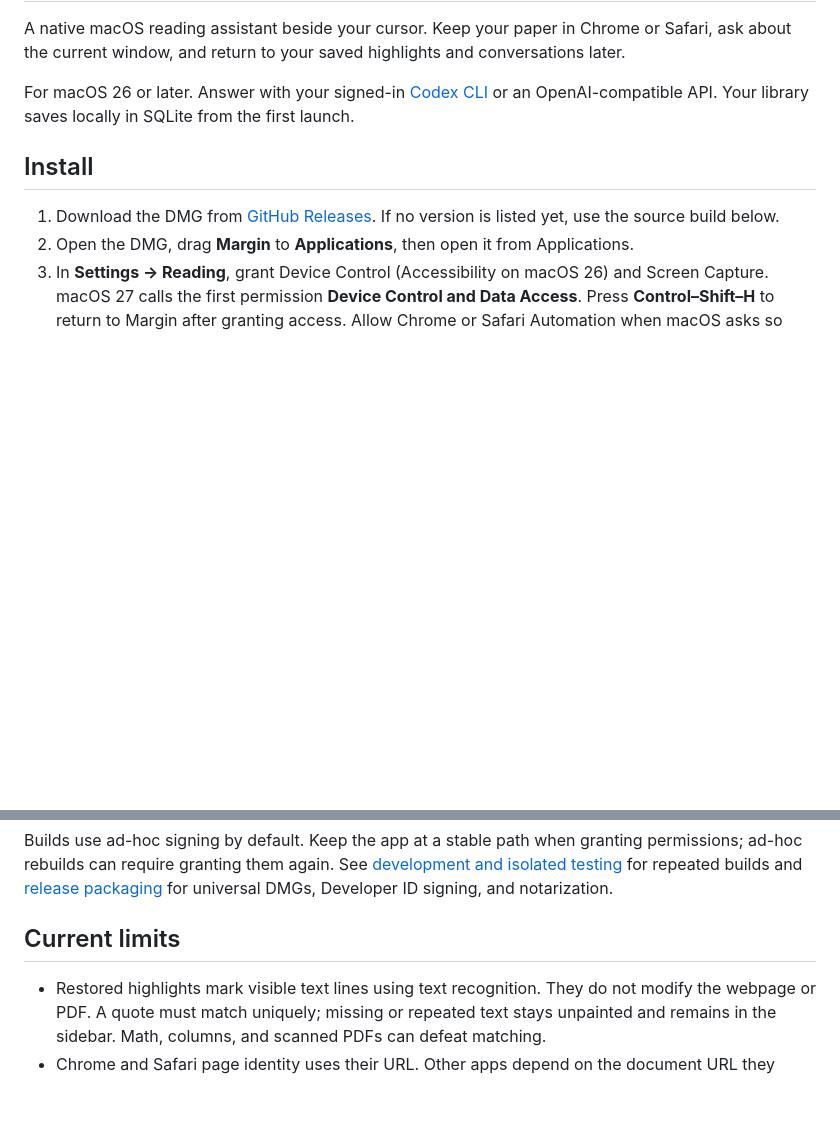
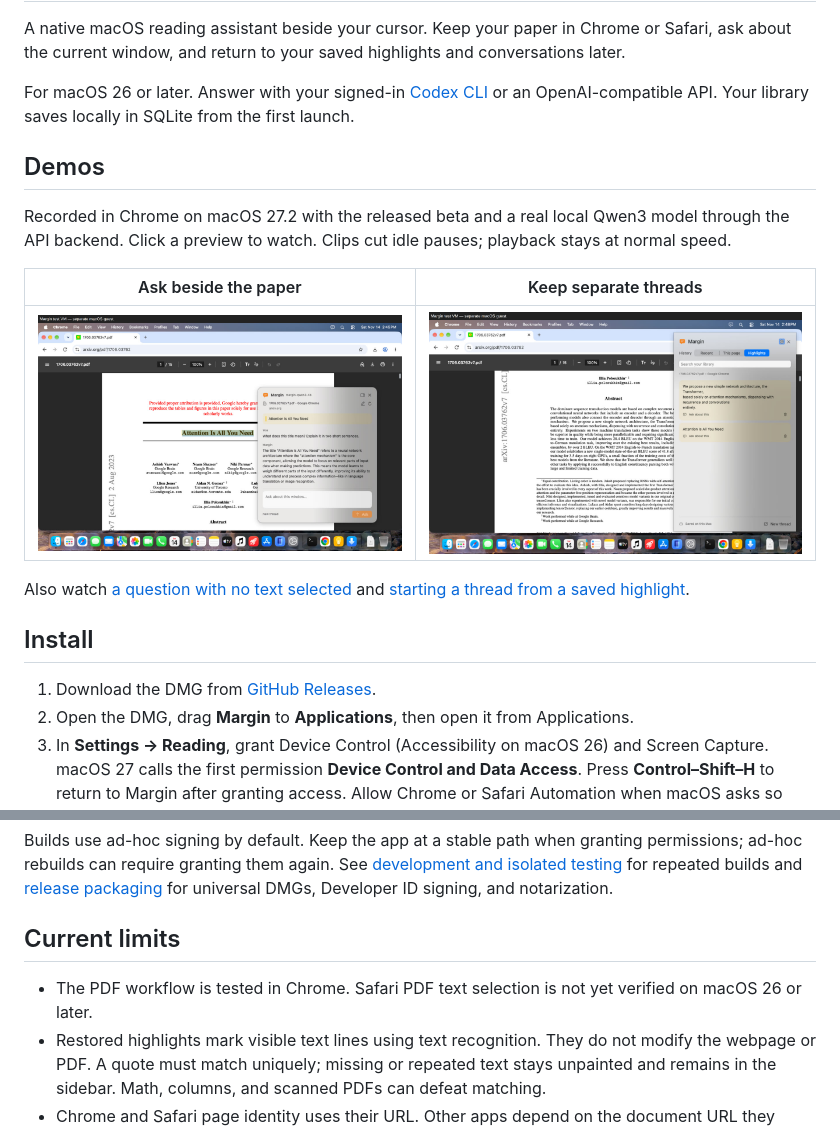
Before and after one commit to jackboyla/margin, a Markdown page: README.md, 2 parts joined by grey strips. Rendered like a GitHub page; pictures changed too: docs/media/margin-multiple-threads.jpg (added), docs/media/margin-paper-question.jpg (added); blank space fills up the shorter version.

Commit message:
docs: show real macOS reading demonstrations

```diff
--- a/README.md
+++ b/README.md
@@ -4,9 +4,19 @@ A native macOS reading assistant beside your cursor. Keep your paper in Chrome o
 
 For macOS 26 or later. Answer with your signed-in [Codex CLI](https://github.com/openai/codex) or an OpenAI-compatible API. Your library saves locally in SQLite from the first launch.
 
+## Demos
+
+Recorded in Chrome on macOS 27.2 with the released beta and a real local Qwen3 model through the API backend. Click a preview to watch. Clips cut idle pauses; playback stays at normal speed.
+
+| Ask beside the paper | Keep separate threads |
+| --- | --- |
+| [![Watch: open an arXiv PDF, save a highlight and ask a question](docs/media/margin-paper-question.jpg)](https://github.com/jackboyla/margin/releases/download/v0.1.0-beta.1/margin-paper-question.mp4) | [![Watch: save another passage, compare highlights and browse threads](docs/media/margin-multiple-threads.jpg)](https://github.com/jackboyla/margin/releases/download/v0.1.0-beta.1/margin-multiple-threads.mp4) |
+
+Also watch [a question with no text selected](https://github.com/jackboyla/margin/releases/download/v0.1.0-beta.1/margin-window-context.mp4) and [starting a thread from a saved highlight](https://github.com/jackboyla/margin/releases/download/v0.1.0-beta.1/margin-saved-highlight.mp4).
+
 ## Install
 
-1. Download the DMG from [GitHub Releases](https://github.com/jackboyla/margin/releases). If no version is listed yet, use the source build below.
+1. Download the DMG from [GitHub Releases](https://github.com/jackboyla/margin/releases).
 2. Open the DMG, drag **Margin** to **Applications**, then open it from Applications.
 3. In **Settings → Reading**, grant Device Control (Accessibility on macOS 26) and Screen Capture. macOS 27 calls the first permission **Device Control and Data Access**. Press **Control–Shift–H** to return to Margin after granting access. Allow Chrome or Safari Automation when macOS asks so Margin can associate notes with the page URL.
 4. In **Settings → Models**, choose Codex or an API provider and save your settings. Codex needs an existing `codex login`; API setup needs a model name and any required API key.
@@ -44,6 +54,7 @@ Builds use ad-hoc signing by default. Keep the app at a stable path when grantin
 
 ## Current limits
 
+- The PDF workflow is tested in Chrome. Safari PDF text selection is not yet verified on macOS 26 or later.
 - Restored highlights mark visible text lines using text recognition. They do not modify the webpage or PDF. A quote must match uniquely; missing or repeated text stays unpainted and remains in the sidebar. Math, columns, and scanned PDFs can defeat matching.
 - Chrome and Safari page identity uses their URL. Other apps depend on the document URL they expose or their window title; changed titles can create separate records.
 - Each arXiv paper version has its own identity. HTML, abstract, and PDF URLs for the same identifier share a library entry; unrelated query parameters and fragment routes remain significant.
```
